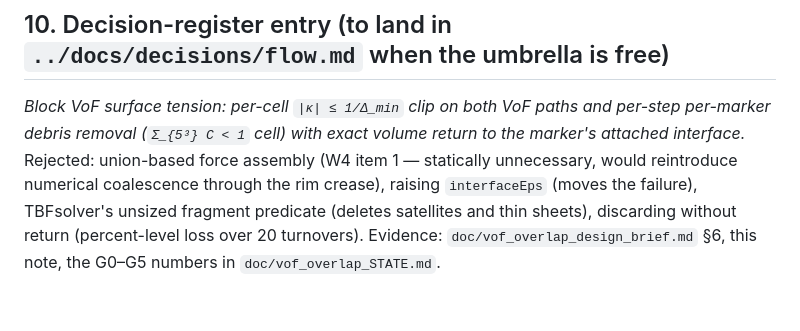
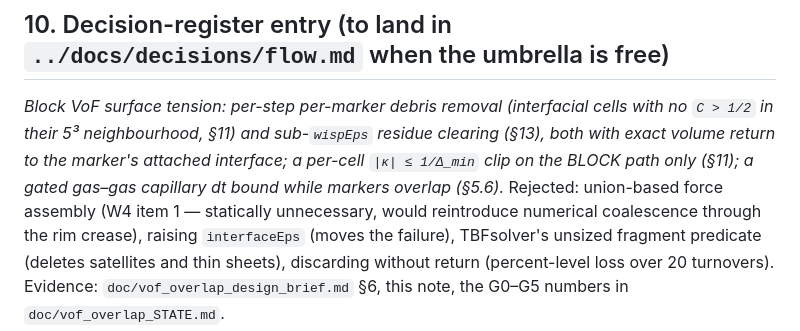
Before and after one commit to computational-chemical-engineering/peclet-flow, a Markdown page: doc/vof_overlap_design.md, the part around the change. Drawn GitHub-style; blank space fills up the shorter version.

```diff
--- a/doc/vof_overlap_design.md
+++ b/doc/vof_overlap_design.md
@@ -411,9 +411,10 @@ remain valid future work and are unaffected by this note.
 
 ## 10. Decision-register entry (to land in `../docs/decisions/flow.md` when the umbrella is free)
 
-*Block VoF surface tension: per-cell `|κ| ≤ 1/Δ_min` clip on both VoF paths and per-step
-per-marker debris removal (`Σ_{5³} C < 1` cell) with exact volume return to the marker's attached
-interface.* Rejected: union-based force assembly (W4 item 1 — statically unnecessary, would
+*Block VoF surface tension: per-step per-marker debris removal (interfacial cells with no
+`C > 1/2` in their 5³ neighbourhood, §11) and sub-`wispEps` residue clearing (§13), both with exact
+volume return to the marker's attached interface; a per-cell `|κ| ≤ 1/Δ_min` clip on the BLOCK
+path only (§11); a gated gas–gas capillary dt bound while markers overlap (§5.6).* Rejected: union-based force assembly (W4 item 1 — statically unnecessary, would
 reintroduce numerical coalescence through the rim crease), raising `interfaceEps` (moves the
 failure), TBFsolver's unsized fragment predicate (deletes satellites and thin sheets), discarding
 without return (percent-level loss over 20 turnovers). Evidence: `doc/vof_overlap_design_brief.md`
```
Also changed, not shown: CLAUDE.md (+8 -3 lines).
